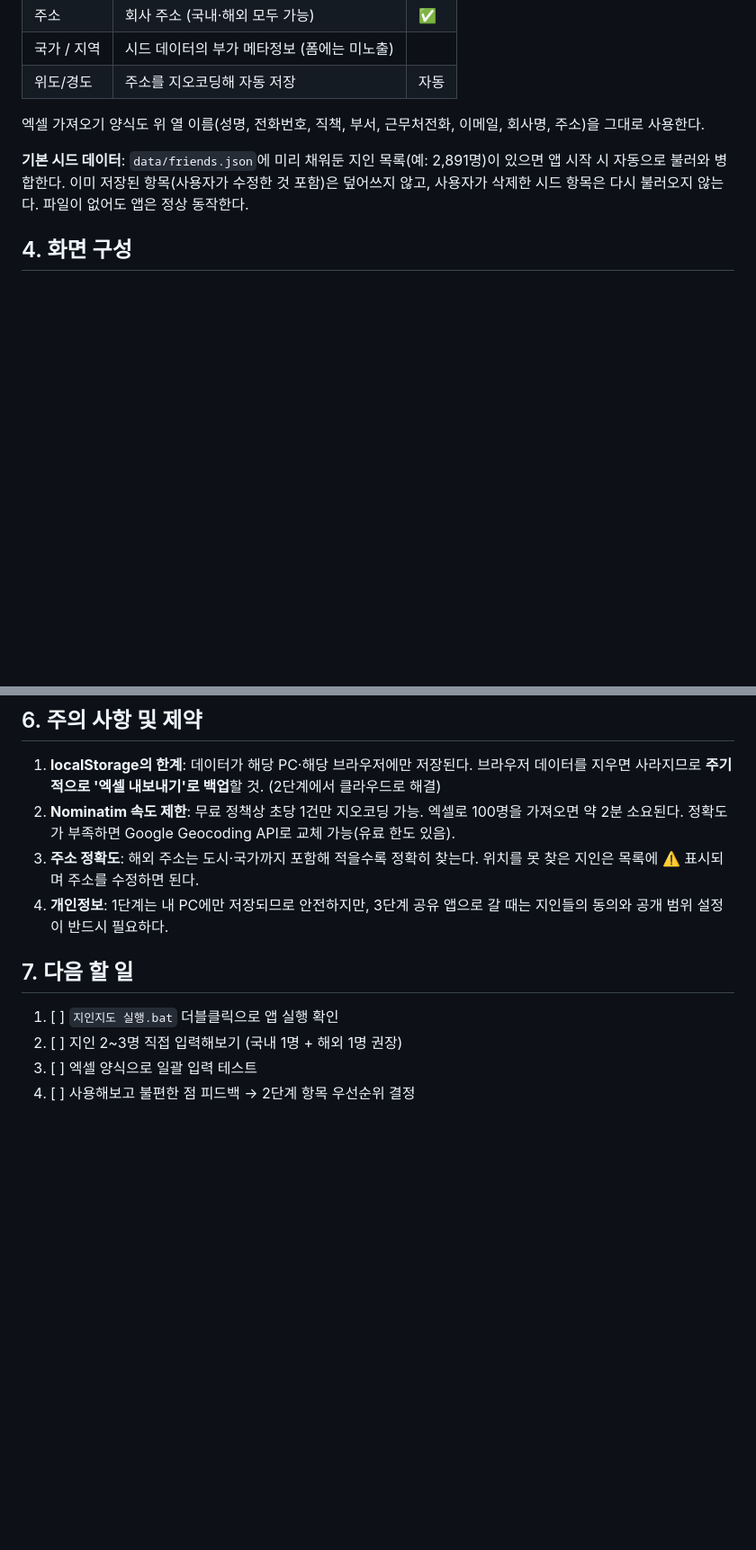
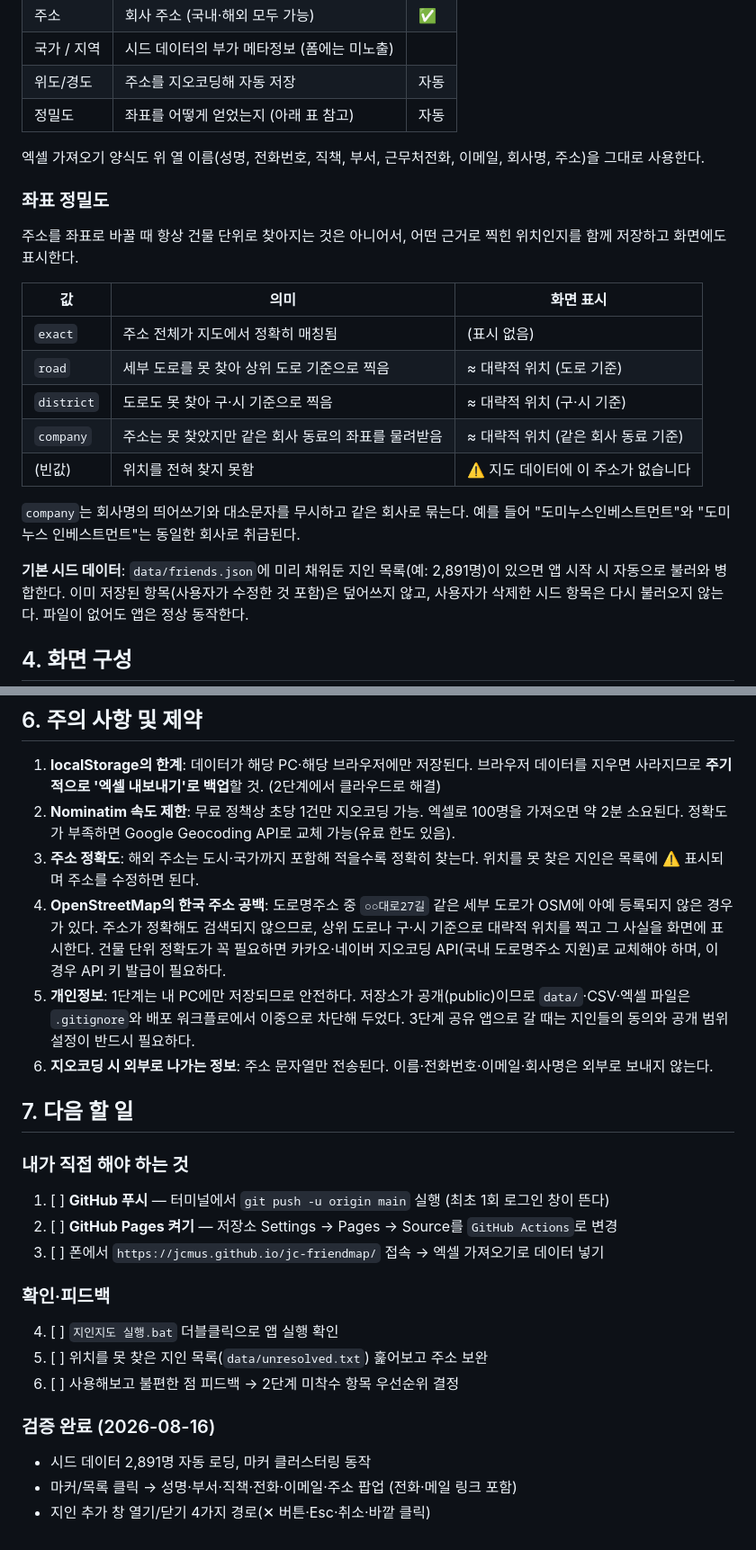
Before and after one commit to jcmus/jc-friendmap, a Markdown page: 계획서.md, 2 parts joined by grey strips. Shown at 90% size. Rendered like a GitHub page; blank space fills up the shorter version.

Commit message:
계획서를 실제 구현 상태에 맞게 갱신
- 좌표 정밀도(exact/road/district/company) 체계와 화면 표시 방식 문서화
- OpenStreetMap의 한국 세부도로 미등록 문제와 대응책을 제약사항에 추가
- 개인정보 차단 장치(.gitignore + 배포 워크플로)와 외부 전송 범위 명시
- 남은 할 일을 직접 조치 항목과 확인 항목으로 분리, 검증 완료 내역 기록

Co-Authored-By: Claude Fable 5 <noreply@anthropic.com>

```diff
--- a/계획서.md
+++ b/계획서.md
@@ -41,8 +41,23 @@
 | 주소 | 회사 주소 (국내·해외 모두 가능) | ✅ |
 | 국가 / 지역 | 시드 데이터의 부가 메타정보 (폼에는 미노출) | |
 | 위도/경도 | 주소를 지오코딩해 자동 저장 | 자동 |
+| 정밀도 | 좌표를 어떻게 얻었는지 (아래 표 참고) | 자동 |
 
 엑셀 가져오기 양식도 위 열 이름(성명, 전화번호, 직책, 부서, 근무처전화, 이메일, 회사명, 주소)을 그대로 사용한다.
+
+### 좌표 정밀도
+
+주소를 좌표로 바꿀 때 항상 건물 단위로 찾아지는 것은 아니어서, 어떤 근거로 찍힌 위치인지를 함께 저장하고 화면에도 표시한다.
+
+| 값 | 의미 | 화면 표시 |
+|----|------|-----------|
+| `exact` | 주소 전체가 지도에서 정확히 매칭됨 | (표시 없음) |
+| `road` | 세부 도로를 못 찾아 상위 도로 기준으로 찍음 | ≈ 대략적 위치 (도로 기준) |
+| `district` | 도로도 못 찾아 구·시 기준으로 찍음 | ≈ 대략적 위치 (구·시 기준) |
+| `company` | 주소는 못 찾았지만 같은 회사 동료의 좌표를 물려받음 | ≈ 대략적 위치 (같은 회사 동료 기준) |
+| (빈값) | 위치를 전혀 찾지 못함 | ⚠️ 지도 데이터에 이 주소가 없습니다 |
+
+`company`는 회사명의 띄어쓰기와 대소문자를 무시하고 같은 회사로 묶는다. 예를 들어 "도미누스인베스트먼트"와 "도미누스 인베스트먼트"는 동일한 회사로 취급된다.
 
 **기본 시드 데이터**: `data/friends.json`에 미리 채워둔 지인 목록(예: 2,891명)이 있으면 앱 시작 시 자동으로 불러와 병합한다. 이미 저장된 항목(사용자가 수정한 것 포함)은 덮어쓰지 않고, 사용자가 삭제한 시드 항목은 다시 불러오지 않는다. 파일이 없어도 앱은 정상 동작한다.
 
@@ -124,11 +142,26 @@
 1. **localStorage의 한계**: 데이터가 해당 PC·해당 브라우저에만 저장된다. 브라우저 데이터를 지우면 사라지므로 **주기적으로 '엑셀 내보내기'로 백업**할 것. (2단계에서 클라우드로 해결)
 2. **Nominatim 속도 제한**: 무료 정책상 초당 1건만 지오코딩 가능. 엑셀로 100명을 가져오면 약 2분 소요된다. 정확도가 부족하면 Google Geocoding API로 교체 가능(유료 한도 있음).
 3. **주소 정확도**: 해외 주소는 도시·국가까지 포함해 적을수록 정확히 찾는다. 위치를 못 찾은 지인은 목록에 ⚠️ 표시되며 주소를 수정하면 된다.
-4. **개인정보**: 1단계는 내 PC에만 저장되므로 안전하지만, 3단계 공유 앱으로 갈 때는 지인들의 동의와 공개 범위 설정이 반드시 필요하다.
+4. **OpenStreetMap의 한국 주소 공백**: 도로명주소 중 `○○대로27길` 같은 세부 도로가 OSM에 아예 등록되지 않은 경우가 있다. 주소가 정확해도 검색되지 않으므로, 상위 도로나 구·시 기준으로 대략적 위치를 찍고 그 사실을 화면에 표시한다. 건물 단위 정확도가 꼭 필요하면 카카오·네이버 지오코딩 API(국내 도로명주소 지원)로 교체해야 하며, 이 경우 API 키 발급이 필요하다.
+5. **개인정보**: 1단계는 내 PC에만 저장되므로 안전하다. 저장소가 공개(public)이므로 `data/`·CSV·엑셀 파일은 `.gitignore`와 배포 워크플로에서 이중으로 차단해 두었다. 3단계 공유 앱으로 갈 때는 지인들의 동의와 공개 범위 설정이 반드시 필요하다.
+6. **지오코딩 시 외부로 나가는 정보**: 주소 문자열만 전송된다. 이름·전화번호·이메일·회사명은 외부로 보내지 않는다.
 
 ## 7. 다음 할 일
 
-1. [ ] `지인지도 실행.bat` 더블클릭으로 앱 실행 확인
-2. [ ] 지인 2~3명 직접 입력해보기 (국내 1명 + 해외 1명 권장)
-3. [ ] 엑셀 양식으로 일괄 입력 테스트
-4. [ ] 사용해보고 불편한 점 피드백 → 2단계 항목 우선순위 결정
+### 내가 직접 해야 하는 것
+
+1. [ ] **GitHub 푸시** — 터미널에서 `git push -u origin main` 실행 (최초 1회 로그인 창이 뜬다)
+2. [ ] **GitHub Pages 켜기** — 저장소 Settings → Pages → Source를 `GitHub Actions`로 변경
+3. [ ] 폰에서 `https://jcmus.github.io/jc-friendmap/` 접속 → 엑셀 가져오기로 데이터 넣기
+
+### 확인·피드백
+
+4. [ ] `지인지도 실행.bat` 더블클릭으로 앱 실행 확인
+5. [ ] 위치를 못 찾은 지인 목록(`data/unresolved.txt`) 훑어보고 주소 보완
+6. [ ] 사용해보고 불편한 점 피드백 → 2단계 미착수 항목 우선순위 결정
+
+### 검증 완료 (2026-08-16)
+
+- 시드 데이터 2,891명 자동 로딩, 마커 클러스터링 동작
+- 마커/목록 클릭 → 성명·부서·직책·전화·이메일·주소 팝업 (전화·메일 링크 포함)
+- 지인 추가 창 열기/닫기 4가지 경로(✕ 버튼·Esc·취소·바깥 클릭)
```
Also changed, not shown: other parts of 계획서.md (+4 -1 lines).
